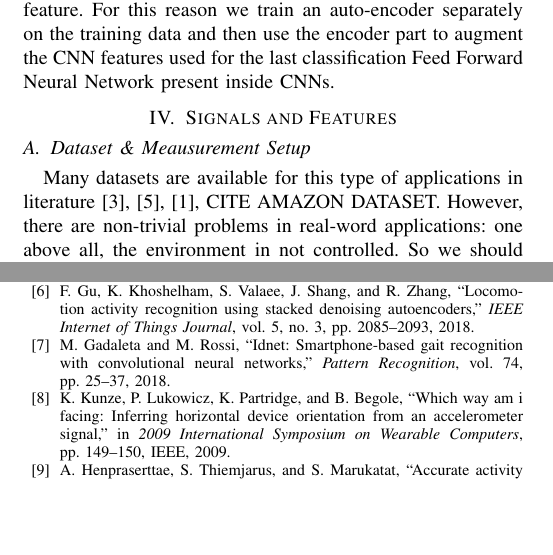
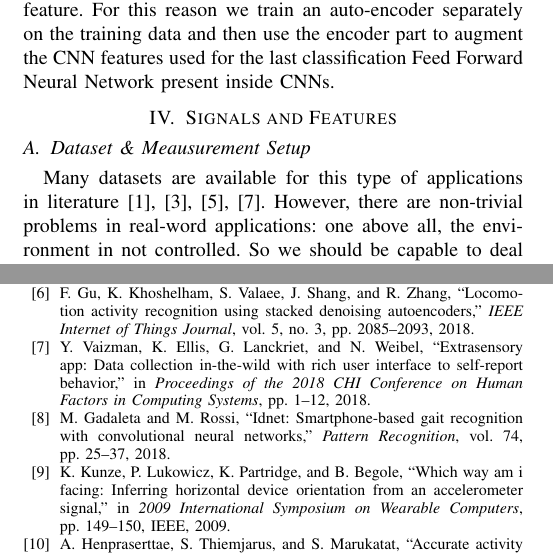
Before and after one commit to lparolari/har, a LaTeX paper (paper/template.tex, which reads paper/biblio.bib, paper/model.tex): two parts of the columns of pages 2 and 9 of 9, joined at a grey line, cut so that both start at the same text, the shorter picture padded with empty space. Compiled offline with pdfLaTeX.

Commit message:
Add citation to extrasensory dataset

```diff
--- a/paper/biblio.bib
+++ b/paper/biblio.bib
@@ -118,3 +118,11 @@
   year={2015},
   publisher={IEEE}
 }
+
+@inproceedings{vaizman2018extrasensory,
+  title={Extrasensory app: Data collection in-the-wild with rich user interface to self-report behavior},
+  author={Vaizman, Yonatan and Ellis, Katherine and Lanckriet, Gert and Weibel, Nadir},
+  booktitle={Proceedings of the 2018 CHI Conference on Human Factors in Computing Systems},
+  pages={1--12},
+  year={2018}
+}
--- a/paper/model.tex
+++ b/paper/model.tex
@@ -49,12 +49,12 @@ After the preprocessing pipeline we adopt a novel Learning framework. It is comp
 \label{subsec:dataset-measurement-setup}
 
 Many datasets are available for this type of applications in
-literature \cite{stisen2015smart}, \cite{anguita2013public},
-\cite{blunck2013heterogeneity}, CITE AMAZON DATASET. However, there
-are non-trivial problems in real-word applications: one above all, the
-environment in not controlled. So we should be capable to deal with
-technical details such as smartphone orientation or sensor accuracy as
-reported in Sec. \ref{sec:processing-pipeline}.
+literature \cite{blunck2013heterogeneity}, \cite{stisen2015smart},
+\cite{anguita2013public}, \cite{vaizman2018extrasensory}.  However,
+there are non-trivial problems in real-word applications: one above
+all, the environment in not controlled. So we should be capable to
+deal with technical details such as smartphone orientation or sensor
+accuracy as reported in Sec. \ref{sec:processing-pipeline}.
 
 For our application we decided to use the \textit{Heterogenity Dataset (HD)} described in
 \cite{blunck2013heterogeneity}, where data are collected directly from
```
